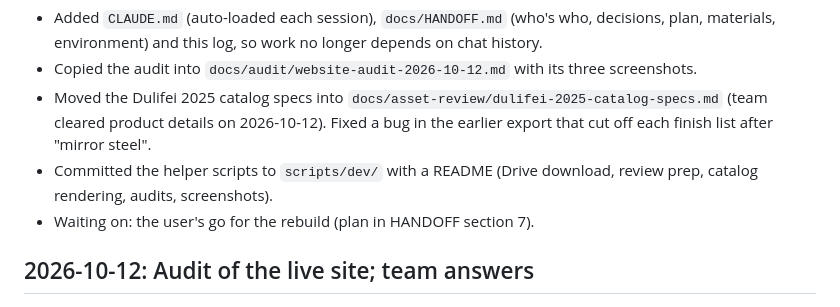
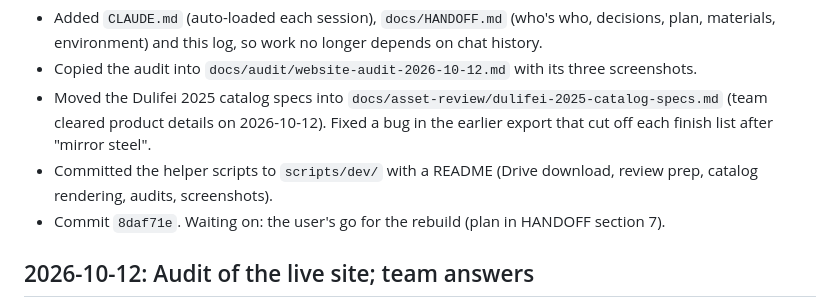
Before and after one commit to elrudo78/001showerenclosure, a Markdown page: docs/WORKLOG.md, the part around the change. Drawn GitHub-style.

Commit message:
docs: record handoff commit in work log
Co-Authored-By: Claude Opus 5.5 <noreply@anthropic.com>
Claude-Session: https://claude.ai/code/session_01KzVqQFa6nBb6csC1JJ3mHP

```diff
--- a/docs/WORKLOG.md
+++ b/docs/WORKLOG.md
@@ -8,7 +8,7 @@ Newest first. After each meaningful step, add an entry: date, what changed and w
 - Copied the audit into `docs/audit/website-audit-2026-10-12.md` with its three screenshots.
 - Moved the Dulifei 2025 catalog specs into `docs/asset-review/dulifei-2025-catalog-specs.md` (team cleared product details on 2026-10-12). Fixed a bug in the earlier export that cut off each finish list after "mirror steel".
 - Committed the helper scripts to `scripts/dev/` with a README (Drive download, review prep, catalog rendering, audits, screenshots).
-- Waiting on: the user's go for the rebuild (plan in HANDOFF section 7).
+- Commit `8daf71e`. Waiting on: the user's go for the rebuild (plan in HANDOFF section 7).
 
 ## 2026-10-12: Audit of the live site; team answers
 
```
